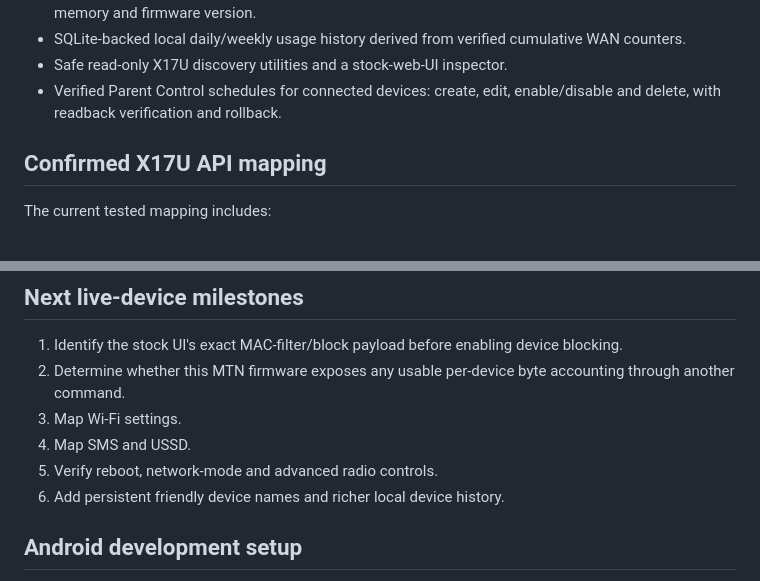
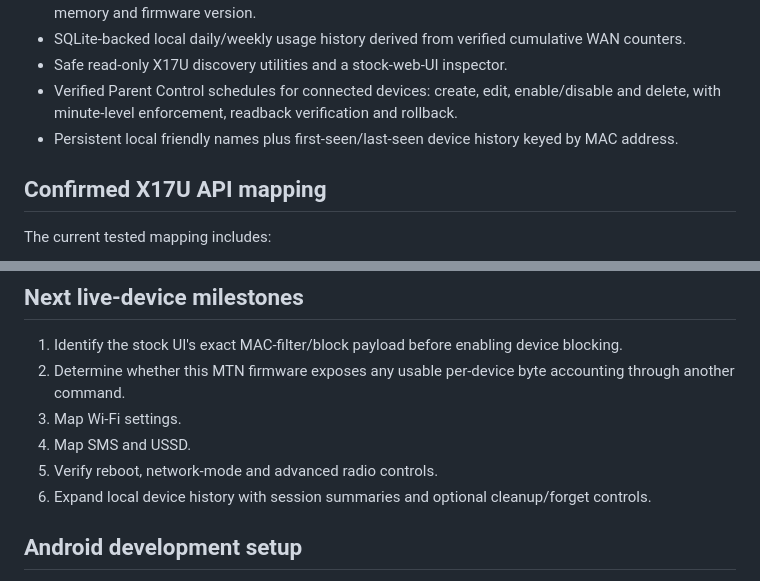
Before and after one commit to drinoayo/flyx-control, a Markdown page: README.md, 2 parts joined by grey strips. Drawn GitHub-style.

Commit message:
Document persistent device identities and history

```diff
--- a/README.md
+++ b/README.md
@@ -19,7 +19,8 @@ FlyX Control is being built as a proper consumer network-control app rather than
 - Real WAN byte counters, router uptime, monthly download/upload totals, CPU usage, temperature, memory and firmware version.
 - SQLite-backed local daily/weekly usage history derived from verified cumulative WAN counters.
 - Safe read-only X17U discovery utilities and a stock-web-UI inspector.
-- Verified Parent Control schedules for connected devices: create, edit, enable/disable and delete, with readback verification and rollback.
+- Verified Parent Control schedules for connected devices: create, edit, enable/disable and delete, with minute-level enforcement, readback verification and rollback.
+- Persistent local friendly names plus first-seen/last-seen device history keyed by MAC address.
 
 ## Confirmed X17U API mapping
 
@@ -79,7 +80,7 @@ Do not publish unredacted router reports containing device identifiers.
 3. Map Wi-Fi settings.
 4. Map SMS and USSD.
 5. Verify reboot, network-mode and advanced radio controls.
-6. Add persistent friendly device names and richer local device history.
+6. Expand local device history with session summaries and optional cleanup/forget controls.
 
 
 ## Android development setup
```
